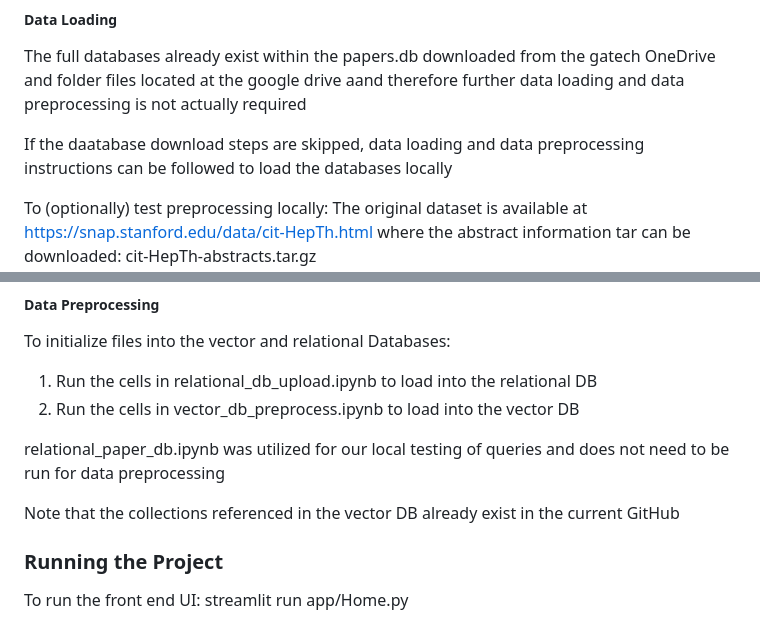
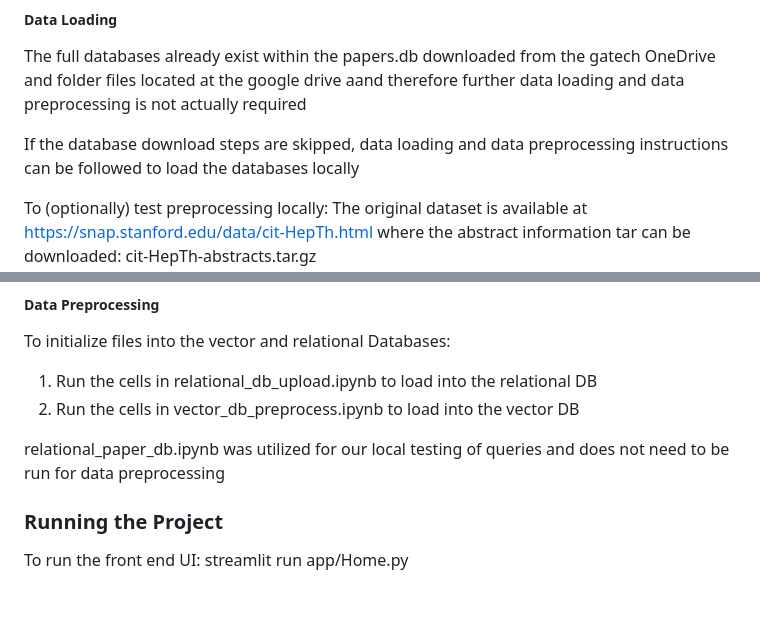
Before and after one commit to huaihuaiweng/CS6400-project, a Markdown page: README.md, 2 parts joined by grey strips. Rendered like a GitHub page; blank space fills up the shorter version.

```diff
--- a/README.md
+++ b/README.md
@@ -26,7 +26,7 @@ Our project consists of two components:
 
 The full databases already exist within the papers.db downloaded from the gatech OneDrive and folder files located at the google drive aand therefore further data loading and data preprocessing is not actually required
 
-If the daatabase download steps are skipped, data loading and data preprocessing instructions can be followed to load the databases locally
+If the database download steps are skipped, data loading and data preprocessing instructions can be followed to load the databases locally
 
 To (optionally) test preprocessing locally:
 The original dataset is available at https://snap.stanford.edu/data/cit-HepTh.html where the abstract information tar can be downloaded: cit-HepTh-abstracts.tar.gz
@@ -61,7 +61,6 @@ To initialize files into the vector and relational Databases:
 
 relational_paper_db.ipynb was utilized for our local testing of queries and does not need to be run for data preprocessing
 
-Note that the collections referenced in the vector DB already exist in the current GitHub
 
 ### Running the Project
 
```
